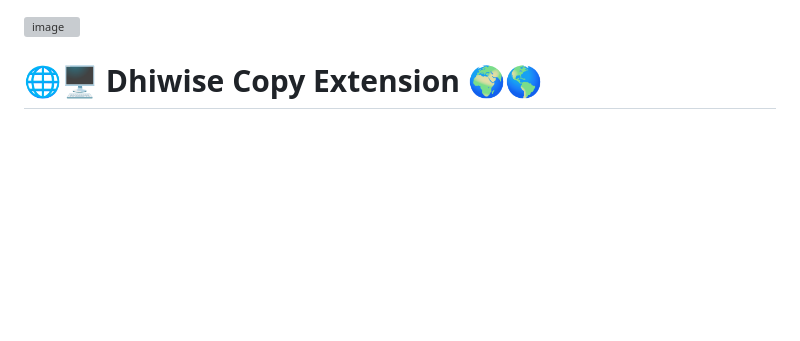
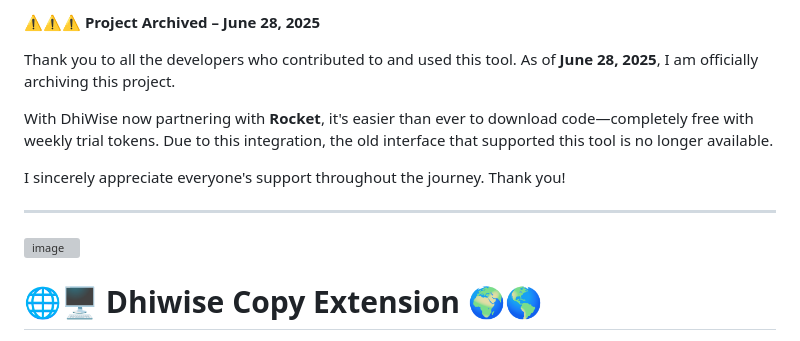
Before and after one commit to isaka-james/dhiwise-copy-extension, a Markdown page: README.md, the part around the change. Drawn GitHub-style; blank space fills up the shorter version; grey boxes are pictures that could not be loaded.

Commit message:
archiving the project

```diff
--- a/README.md
+++ b/README.md
@@ -1,3 +1,15 @@
+**⚠️⚠️⚠️ Project Archived – June 28, 2025**
+
+Thank you to all the developers who contributed to and used this tool. As of **June 28, 2025**, I am officially archiving this project.
+
+With DhiWise now partnering with **Rocket**, it's easier than ever to download code—completely free with weekly trial tokens. Due to this integration, the old interface that supported this tool is no longer available.
+
+I sincerely appreciate everyone's support throughout the journey. Thank you!
+
+---
+
+
+
 ![image](https://github.com/user-attachments/assets/919eb9e6-2994-4367-9b4a-a3c1c52bab81)
 
 # 🌐🖥️ Dhiwise Copy Extension 🌍🌎
```
